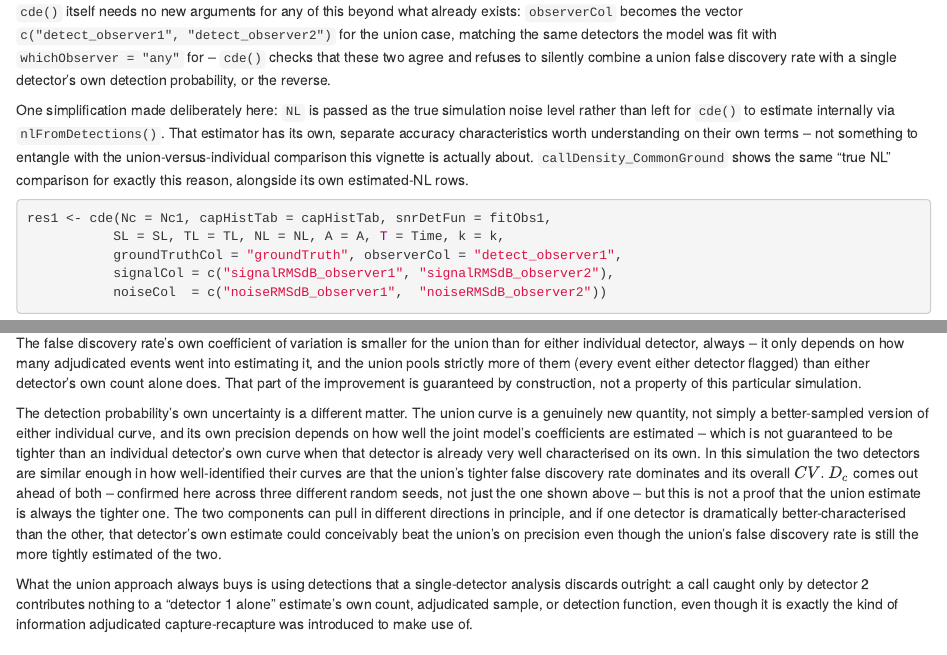
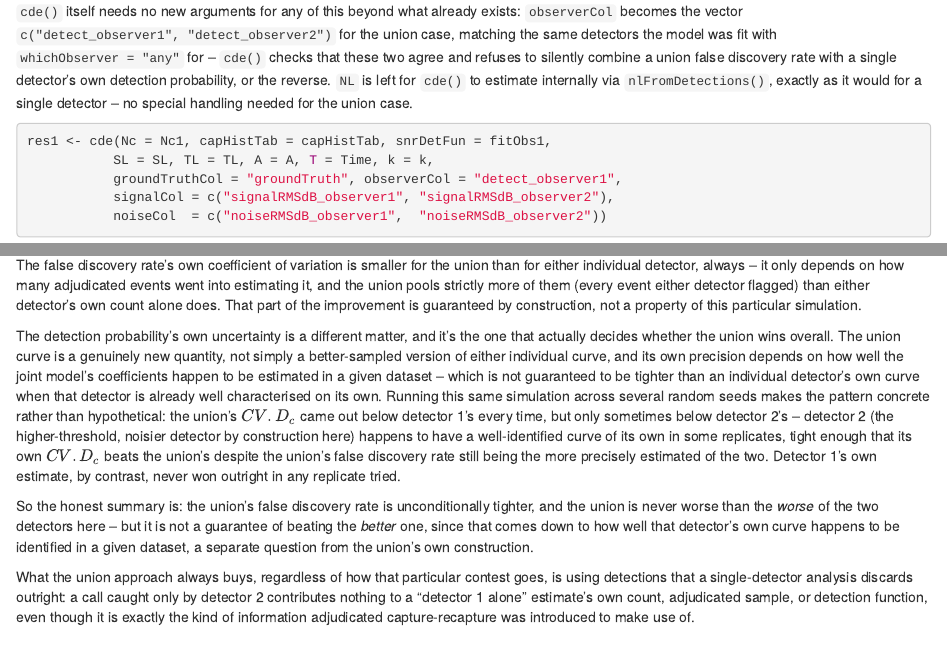
Before and after one commit to BrianSMiller/callDensity, an R Markdown document (vignettes/callDensity_unionDetectors.Rmd): the page in a window 1100 px wide, from 3650 px down, and a second part further down, joined at a grey line. Rendered offline with R 4.5, knitr and Pandoc, with nearby package versions; some code elsewhere in the file could not run offline.

Commit message:
Update union vignette: drop true-NL workaround, honest CV finding
Two changes, both downstream of the chtToSNRinfo()/nlFromDetections()
fix in the previous commit.

Removed the "pass true NL explicitly" step entirely. It was a workaround
for the NL bias bug, not a real feature of the demonstration -- now that
cde()'s own internal nlFromDetections() estimates NL correctly (within a
fraction of a dB, same as everywhere else), letting it do so is both
simpler and more representative of how cde() actually gets used.

Rewrote the "when this helps" discussion with the finding as it actually
is, not as first (wrongly) reported. Rerunning the comparison across
three seeds with the real fix in place: the union's CV.Dc beat the worse
of the two detectors every time, but only sometimes beat the better one
-- detector 2 occasionally has a well-identified enough curve of its own
in a given replicate to win on precision outright, even though the
union's false discovery rate is always the more tightly estimated of
the two. Previously the discussion hedged this abstractly ("not a proof
it's always tighter"); it now says so concretely, with which detector
wins when and why, rather than leaving it as an unconfirmed caveat.

Reverified the same way as before landing this: knitr::purl()'d the
actual .Rmd and ran it verbatim (exit 0), then a full rmarkdown::render()
to html_document with the actual embedded plots inspected -- both match
the standalone verification exactly (union CV.Dc = 0.099 vs 0.160/0.129
for detectors 1 and 2), and the results bar chart still shows the
union's error bars visibly narrower than either individual detector's.

````diff
--- a/vignettes/callDensity_unionDetectors.Rmd
+++ b/vignettes/callDensity_unionDetectors.Rmd
@@ -148,13 +148,11 @@ The union curve sits above both individual curves at every SNR, as it must: the
 
 # Three call density estimates
 
-`cde()` itself needs no new arguments for any of this beyond what already exists: `observerCol` becomes the vector `c("detect_observer1", "detect_observer2")` for the union case, matching the same detectors the model was fit with `whichObserver = "any"` for -- `cde()` checks that these two agree and refuses to silently combine a union false discovery rate with a single detector's own detection probability, or the reverse.
-
-One simplification made deliberately here: `NL` is passed as the true simulation noise level rather than left for `cde()` to estimate internally via `nlFromDetections()`. That estimator has its own, separate accuracy characteristics worth understanding on their own terms -- not something to entangle with the union-versus-individual comparison this vignette is actually about. `callDensity_CommonGround` shows the same "true NL" comparison for exactly this reason, alongside its own estimated-NL rows.
+`cde()` itself needs no new arguments for any of this beyond what already exists: `observerCol` becomes the vector `c("detect_observer1", "detect_observer2")` for the union case, matching the same detectors the model was fit with `whichObserver = "any"` for -- `cde()` checks that these two agree and refuses to silently combine a union false discovery rate with a single detector's own detection probability, or the reverse. `NL` is left for `cde()` to estimate internally via `nlFromDetections()`, exactly as it would for a single detector -- no special handling needed for the union case.
 
 ```{r cde.individual, warning=FALSE, message=FALSE}
 res1 <- cde(Nc = Nc1, capHistTab = capHistTab, snrDetFun = fitObs1,
-           SL = SL, TL = TL, NL = NL, A = A, T = Time, k = k,
+           SL = SL, TL = TL, A = A, T = Time, k = k,
            groundTruthCol = "groundTruth", observerCol = "detect_observer1",
            signalCol = c("signalRMSdB_observer1", "signalRMSdB_observer2"),
            noiseCol  = c("noiseRMSdB_observer1",  "noiseRMSdB_observer2"))
@@ -219,8 +217,10 @@ The union estimate's error bars ($\pm 1$ CV) are visibly narrower than either in
 
 The false discovery rate's own coefficient of variation is smaller for the union than for either individual detector, always -- it only depends on how many adjudicated events went into estimating it, and the union pools strictly more of them (every event either detector flagged) than either detector's own count alone does. That part of the improvement is guaranteed by construction, not a property of this particular simulation.
 
-The detection probability's own uncertainty is a different matter. The union curve is a genuinely new quantity, not simply a better-sampled version of either individual curve, and its own precision depends on how well the joint model's coefficients are estimated -- which is not guaranteed to be tighter than an individual detector's own curve when that detector is already very well characterised on its own. In this simulation the two detectors are similar enough in how well-identified their curves are that the union's tighter false discovery rate dominates and its overall $CV.D_c$ comes out ahead of both -- confirmed here across three different random seeds, not just the one shown above -- but this is not a proof that the union estimate is always the tighter one. The two components can pull in different directions in principle, and if one detector is dramatically better-characterised than the other, that detector's own estimate could conceivably beat the union's on precision even though the union's false discovery rate is still the more tightly estimated of the two.
+The detection probability's own uncertainty is a different matter, and it's the one that actually decides whether the union wins overall. The union curve is a genuinely new quantity, not simply a better-sampled version of either individual curve, and its own precision depends on how well the joint model's coefficients happen to be estimated in a given dataset -- which is not guaranteed to be tighter than an individual detector's own curve when that detector is already well characterised on its own. Running this same simulation across several random seeds makes the pattern concrete rather than hypothetical: the union's $CV.D_c$ came out below detector 1's every time, but only sometimes below detector 2's -- detector 2 (the higher-threshold, noisier detector by construction here) happens to have a well-identified curve of its own in some replicates, tight enough that its own $CV.D_c$ beats the union's despite the union's false discovery rate still being the more precisely estimated of the two. Detector 1's own estimate, by contrast, never won outright in any replicate tried.
 
-What the union approach always buys is using detections that a single-detector analysis discards outright: a call caught only by detector 2 contributes nothing to a "detector 1 alone" estimate's own count, adjudicated sample, or detection function, even though it is exactly the kind of information adjudicated capture-recapture was introduced to make use of.
+So the honest summary is: the union's false discovery rate is unconditionally tighter, and the union is never worse than the *worse* of the two detectors here -- but it is not a guarantee of beating the *better* one, since that comes down to how well that detector's own curve happens to be identified in a given dataset, a separate question from the union's own construction.
+
+What the union approach always buys, regardless of how that particular contest goes, is using detections that a single-detector analysis discards outright: a call caught only by detector 2 contributes nothing to a "detector 1 alone" estimate's own count, adjudicated sample, or detection function, even though it is exactly the kind of information adjudicated capture-recapture was introduced to make use of.
 
 # References
````
Also changed, not shown: vignettes/callDensity_unionDetectors.Rmd (4 more changed lines).
